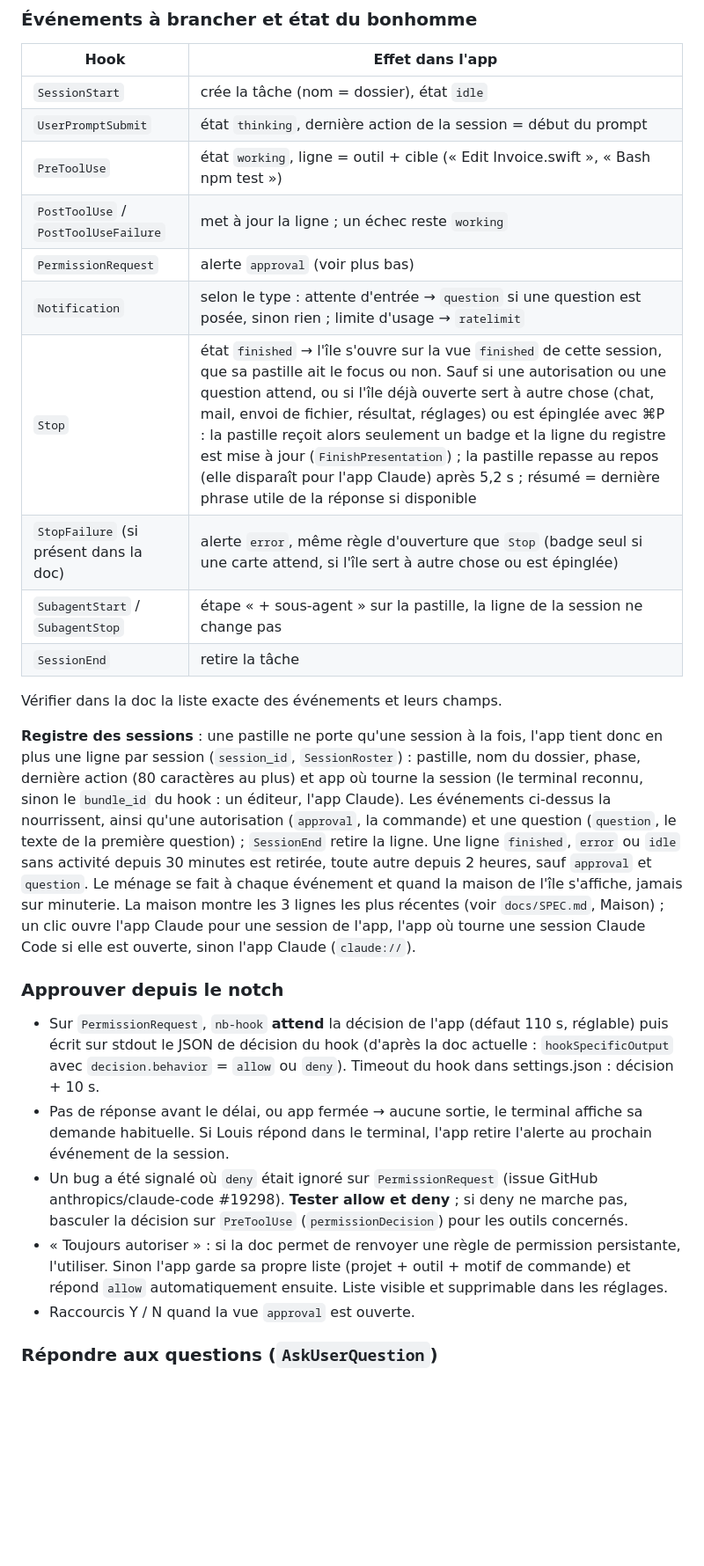
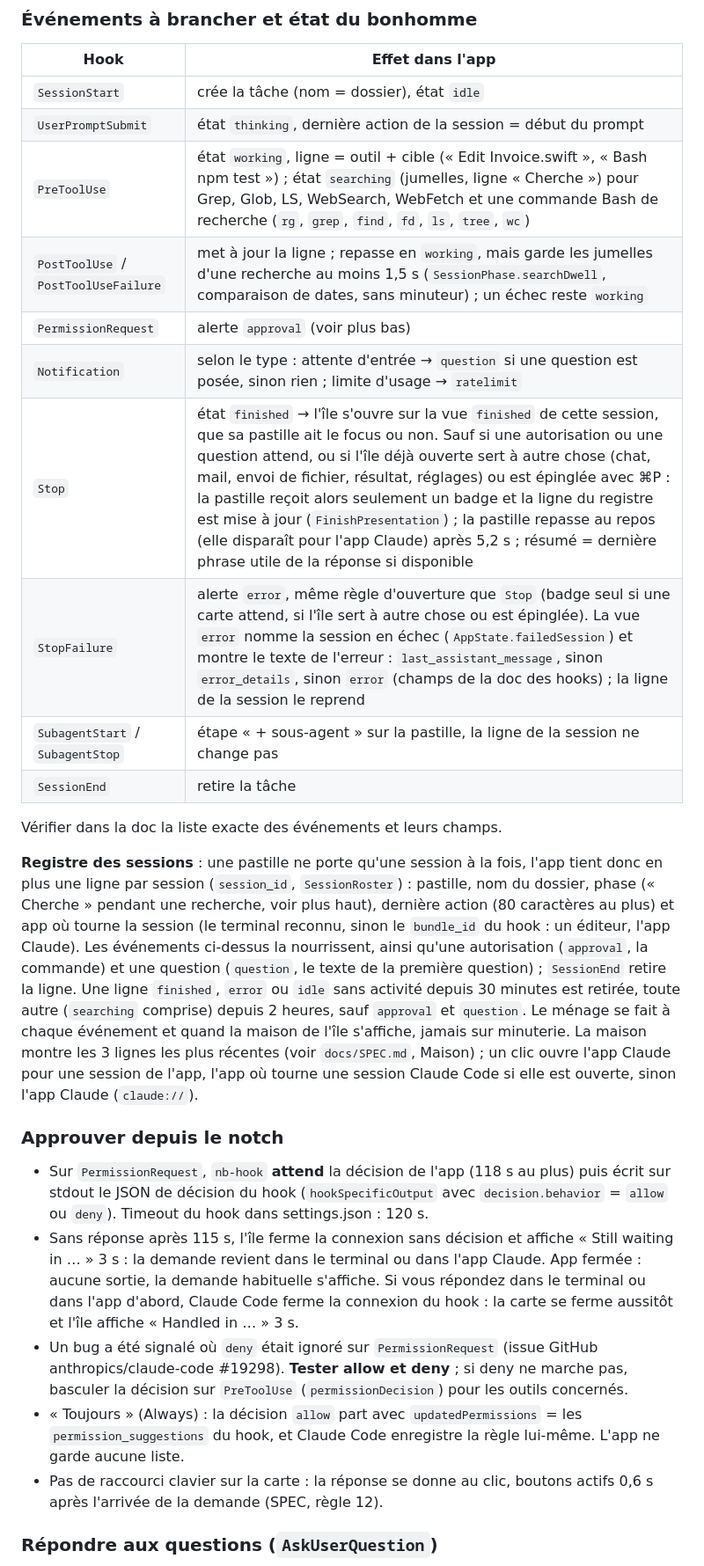
Before and after one commit to blamidey-klayer/Klayer-island, a Markdown page: docs/INTEGRATIONS.md, the part around one of its changes. Shown at 88% size. GitHub-like rendering; blank space fills up the shorter version.

```diff
--- a/docs/INTEGRATIONS.md
+++ b/docs/INTEGRATIONS.md
@@ -27,24 +27,24 @@ claude (terminal, VS Code, app Claude)
 |---|---|
 | `SessionStart` | crée la tâche (nom = dossier), état `idle` |
 | `UserPromptSubmit` | état `thinking`, dernière action de la session = début du prompt |
-| `PreToolUse` | état `working`, ligne = outil + cible (« Edit Invoice.swift », « Bash npm test ») |
-| `PostToolUse` / `PostToolUseFailure` | met à jour la ligne ; un échec reste `working` |
+| `PreToolUse` | état `working`, ligne = outil + cible (« Edit Invoice.swift », « Bash npm test ») ; état `searching` (jumelles, ligne « Cherche ») pour Grep, Glob, LS, WebSearch, WebFetch et une commande Bash de recherche (`rg`, `grep`, `find`, `fd`, `ls`, `tree`, `wc`) |
+| `PostToolUse` / `PostToolUseFailure` | met à jour la ligne ; repasse en `working`, mais garde les jumelles d'une recherche au moins 1,5 s (`SessionPhase.searchDwell`, comparaison de dates, sans minuteur) ; un échec reste `working` |
 | `PermissionRequest` | alerte `approval` (voir plus bas) |
 | `Notification` | selon le type : attente d'entrée → `question` si une question est posée, sinon rien ; limite d'usage → `ratelimit` |
 | `Stop` | état `finished` → l'île s'ouvre sur la vue `finished` de cette session, que sa pastille ait le focus ou non. Sauf si une autorisation ou une question attend, ou si l'île déjà ouverte sert à autre chose (chat, mail, envoi de fichier, résultat, réglages) ou est épinglée avec ⌘P : la pastille reçoit alors seulement un badge et la ligne du registre est mise à jour (`FinishPresentation`) ; la pastille repasse au repos (elle disparaît pour l'app Claude) après 5,2 s ; résumé = dernière phrase utile de la réponse si disponible |
-| `StopFailure` (si présent dans la doc) | alerte `error`, même règle d'ouverture que `Stop` (badge seul si une carte attend, si l'île sert à autre chose ou est épinglée) |
+| `StopFailure` | alerte `error`, même règle d'ouverture que `Stop` (badge seul si une carte attend, si l'île sert à autre chose ou est épinglée). La vue `error` nomme la session en échec (`AppState.failedSession`) et montre le texte de l'erreur : `last_assistant_message`, sinon `error_details`, sinon `error` (champs de la doc des hooks) ; la ligne de la session le reprend |
 | `SubagentStart` / `SubagentStop` | étape « + sous-agent » sur la pastille, la ligne de la session ne change pas |
 | `SessionEnd` | retire la tâche |
 
 Vérifier dans la doc la liste exacte des événements et leurs champs.
 
-**Registre des sessions** : une pastille ne porte qu'une session à la fois, l'app tient donc en plus une ligne par session (`session_id`, `SessionRoster`) : pastille, nom du dossier, phase, dernière action (80 caractères au plus) et app où tourne la session (le terminal reconnu, sinon le `bundle_id` du hook : un éditeur, l'app Claude). Les événements ci-dessus la nourrissent, ainsi qu'une autorisation (`approval`, la commande) et une question (`question`, le texte de la première question) ; `SessionEnd` retire la ligne. Une ligne `finished`, `error` ou `idle` sans activité depuis 30 minutes est retirée, toute autre depuis 2 heures, sauf `approval` et `question`. Le ménage se fait à chaque événement et quand la maison de l'île s'affiche, jamais sur minuterie. La maison montre les 3 lignes les plus récentes (voir `docs/SPEC.md`, Maison) ; un clic ouvre l'app Claude pour une session de l'app, l'app où tourne une session Claude Code si elle est ouverte, sinon l'app Claude (`claude://`).
+**Registre des sessions** : une pastille ne porte qu'une session à la fois, l'app tient donc en plus une ligne par session (`session_id`, `SessionRoster`) : pastille, nom du dossier, phase (« Cherche » pendant une recherche, voir plus haut), dernière action (80 caractères au plus) et app où tourne la session (le terminal reconnu, sinon le `bundle_id` du hook : un éditeur, l'app Claude). Les événements ci-dessus la nourrissent, ainsi qu'une autorisation (`approval`, la commande) et une question (`question`, le texte de la première question) ; `SessionEnd` retire la ligne. Une ligne `finished`, `error` ou `idle` sans activité depuis 30 minutes est retirée, toute autre (`searching` comprise) depuis 2 heures, sauf `approval` et `question`. Le ménage se fait à chaque événement et quand la maison de l'île s'affiche, jamais sur minuterie. La maison montre les 3 lignes les plus récentes (voir `docs/SPEC.md`, Maison) ; un clic ouvre l'app Claude pour une session de l'app, l'app où tourne une session Claude Code si elle est ouverte, sinon l'app Claude (`claude://`).
 
 ### Approuver depuis le notch
-- Sur `PermissionRequest`, `nb-hook` **attend** la décision de l'app (défaut 110 s, réglable) puis écrit sur stdout le JSON de décision du hook (d'après la doc actuelle : `hookSpecificOutput` avec `decision.behavior` = `allow` ou `deny`). Timeout du hook dans settings.json : décision + 10 s.
-- Pas de réponse avant le délai, ou app fermée → aucune sortie, le terminal affiche sa demande habituelle. Si Louis répond dans le terminal, l'app retire l'alerte au prochain événement de la session.
+- Sur `PermissionRequest`, `nb-hook` **attend** la décision de l'app (118 s au plus) puis écrit sur stdout le JSON de décision du hook (`hookSpecificOutput` avec `decision.behavior` = `allow` ou `deny`). Timeout du hook dans settings.json : 120 s.
+- Sans réponse après 115 s, l'île ferme la connexion sans décision et affiche « Still waiting in … » 3 s : la demande revient dans le terminal ou dans l'app Claude. App fermée : aucune sortie, la demande habituelle s'affiche. Si vous répondez dans le terminal ou dans l'app d'abord, Claude Code ferme la connexion du hook : la carte se ferme aussitôt et l'île affiche « Handled in … » 3 s.
 - Un bug a été signalé où `deny` était ignoré sur `PermissionRequest` (issue GitHub anthropics/claude-code #19298). **Tester allow et deny** ; si deny ne marche pas, basculer la décision sur `PreToolUse` (`permissionDecision`) pour les outils concernés.
-- « Toujours autoriser » : si la doc permet de renvoyer une règle de permission persistante, l'utiliser. Sinon l'app garde sa propre liste (projet + outil + motif de commande) et répond `allow` automatiquement ensuite. Liste visible et supprimable dans les réglages.
-- Raccourcis Y / N quand la vue `approval` est ouverte.
+- « Toujours » (Always) : la décision `allow` part avec `updatedPermissions` = les `permission_suggestions` du hook, et Claude Code enregistre la règle lui-même. L'app ne garde aucune liste.
+- Pas de raccourci clavier sur la carte : la réponse se donne au clic, boutons actifs 0,6 s après l'arrivée de la demande (SPEC, règle 12).
 
 ### Répondre aux questions (`AskUserQuestion`)
```
Also changed, not shown: other parts of docs/INTEGRATIONS.md (+13 -13 lines), docs/SPEC.md (+30 -30 lines).
